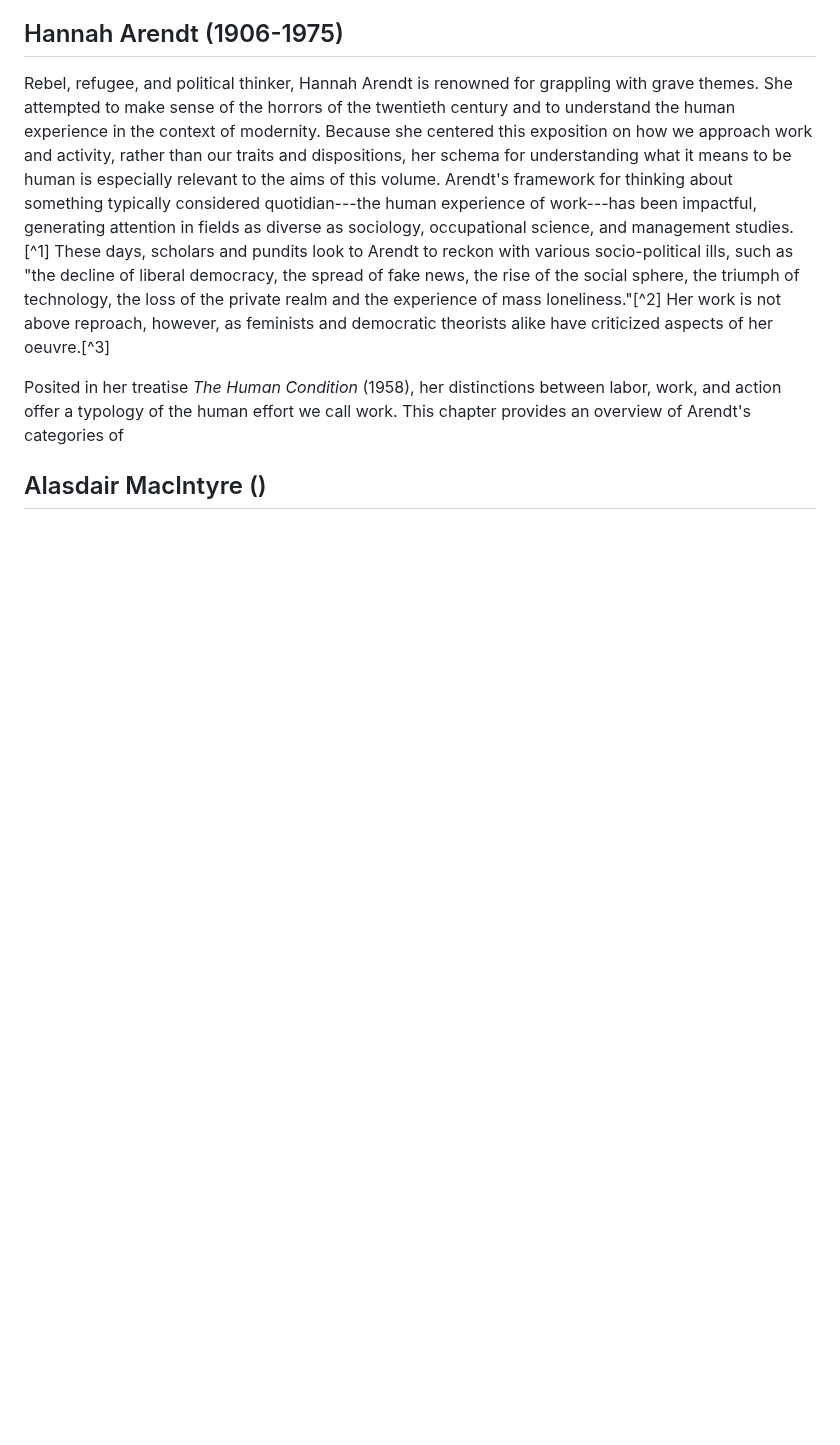
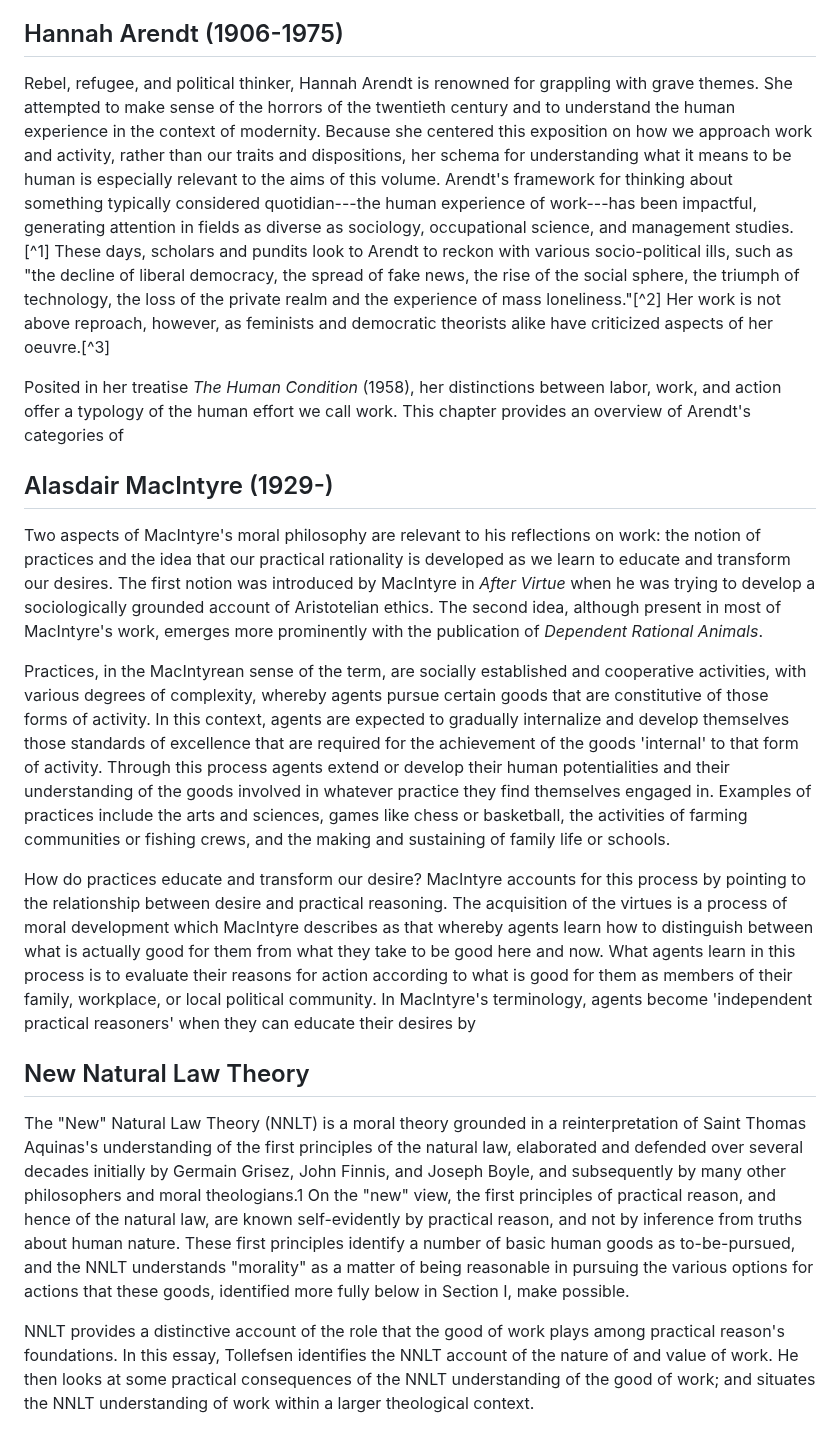
Before and after one commit to gcallah/work, a Markdown page: chaps/intro.md, the part around the change. Drawn GitHub-style; blank space fills up the shorter version.

Commit message:
Adding NNLT and MacIntyre to the intro.

```diff
--- a/chaps/intro.md
+++ b/chaps/intro.md
@@ -231,4 +231,41 @@ between labor, work, and action offer a typology of the human effort we
 call work. This chapter provides an overview of Arendt's categories of
 
 
-## Alasdair MacIntyre ()
+## Alasdair MacIntyre (1929-)
+
+Two aspects of MacIntyre's moral philosophy are relevant to his reflections on work: the notion of practices and the
+idea that our practical rationality is developed as we learn to educate and transform our desires. The first notion was
+introduced by MacIntyre in *After Virtue* when he was trying to develop a sociologically grounded account of Aristotelian
+ethics. The second idea, although present in most of MacIntyre's work, emerges more prominently with the publication of
+*Dependent Rational Animals*.
+
+Practices, in the MacIntyrean sense of the term, are socially established and cooperative activities, with various
+degrees of complexity, whereby agents pursue certain goods that are constitutive of those forms of activity. In this
+context, agents are expected to gradually internalize and develop themselves those standards of excellence that are
+required for the achievement of the goods 'internal' to that form of activity. Through this process agents extend or
+develop their human potentialities and their understanding of the goods involved in whatever practice they find
+themselves engaged in. Examples of practices include the arts and sciences, games like chess or basketball, the
+activities of farming communities or fishing crews, and the making and sustaining of family life or schools.
+
+How do practices educate and transform our desire?
+MacIntyre accounts for this process by pointing to the relationship between desire and practical reasoning.  The
+acquisition of the virtues is a process of moral development which MacIntyre describes as that whereby agents learn how
+to distinguish between what is actually good for them from what they take to be good here and now. What agents learn in
+this process is to evaluate their reasons for action according to what is good for them as members of their family,
+workplace, or local political community. In MacIntyre's terminology, agents become 'independent practical reasoners'
+when they can educate their desires by
+
+## New Natural Law Theory
+
+The "New" Natural Law Theory (NNLT) is a moral theory grounded in a reinterpretation of Saint Thomas Aquinas's
+understanding of the first principles of the natural law, elaborated and defended over several decades initially by
+Germain Grisez, John Finnis, and Joseph Boyle, and subsequently by many other philosophers and moral theologians.1 On
+the "new" view, the first principles of practical reason, and hence of the natural law, are known self-evidently by
+practical reason, and not by inference from truths about human nature. These first principles identify a number of basic
+human goods as to-be-pursued, and the NNLT understands "morality" as a matter of being reasonable in pursuing the
+various options for actions that these goods, identified more fully below in Section I, make possible.
+
+NNLT provides a distinctive account of the role that the good of work plays among practical reason's foundations. In
+this essay, Tollefsen identifies the NNLT account of the nature of and value of work. He then looks at some practical consequences
+of the NNLT understanding of the good of work; and situates the NNLT understanding of work within a larger theological
+context.
```
